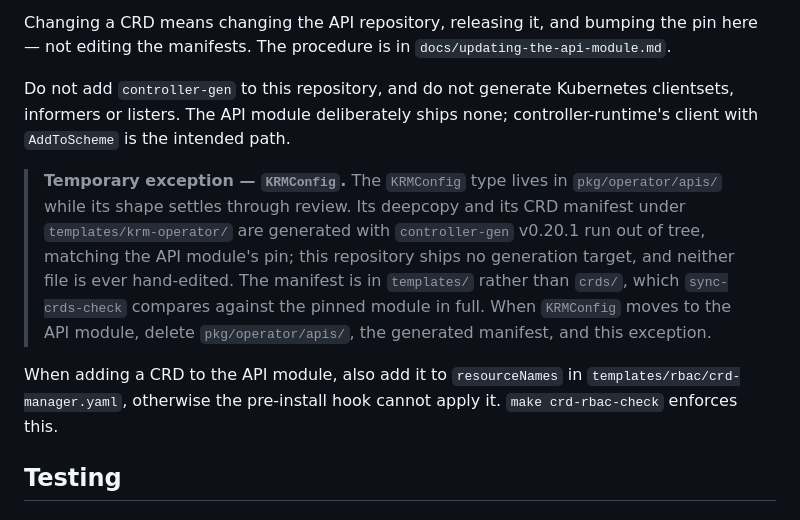
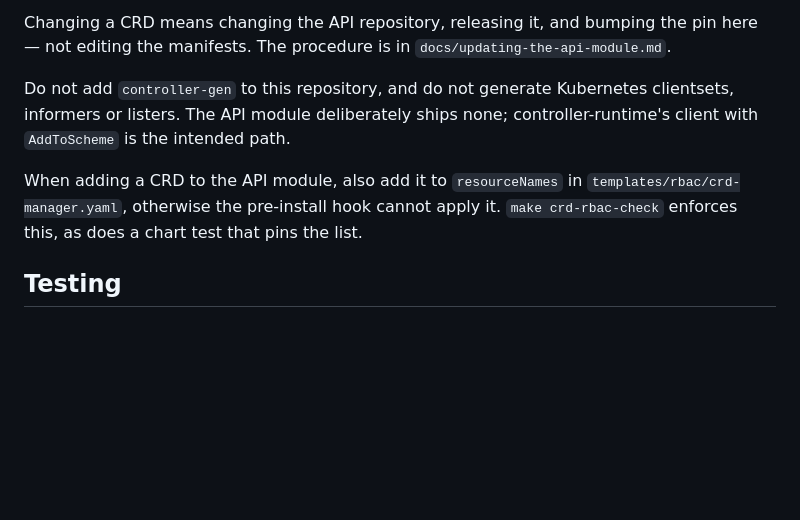
Before and after one commit to kai-scheduler/kai-resource-management, a Markdown page: AGENTS.md, the part around the change. Drawn GitHub-style; blank space fills up the shorter version.

```diff
--- a/AGENTS.md
+++ b/AGENTS.md
@@ -203,18 +203,10 @@ Do not add `controller-gen` to this repository, and do not generate Kubernetes
 clientsets, informers or listers. The API module deliberately ships none;
 controller-runtime's client with `AddToScheme` is the intended path.
 
-> **Temporary exception — `KRMConfig`.** The `KRMConfig` type lives in
-> `pkg/operator/apis/` while its shape settles through review. Its deepcopy and
-> its CRD manifest under `templates/krm-operator/` are generated with
-> `controller-gen` v0.20.1 run out of tree, matching the API module's pin; this
-> repository ships no generation target, and neither file is ever hand-edited.
-> The manifest is in `templates/` rather than `crds/`, which `sync-crds-check`
-> compares against the pinned module in full. When `KRMConfig` moves to the API
-> module, delete `pkg/operator/apis/`, the generated manifest, and this exception.
-
 When adding a CRD to the API module, also add it to `resourceNames` in
 `templates/rbac/crd-manager.yaml`, otherwise the pre-install hook cannot apply
-it. `make crd-rbac-check` enforces this.
+it. `make crd-rbac-check` enforces this, as does a chart test that pins the
+list.
 
 ## Testing
 
```
Also changed, not shown: deployments/kai-resource-management-chart/README.md (+5 -6 lines), docs/updating-the-api-module.md (+2 -2 lines).
